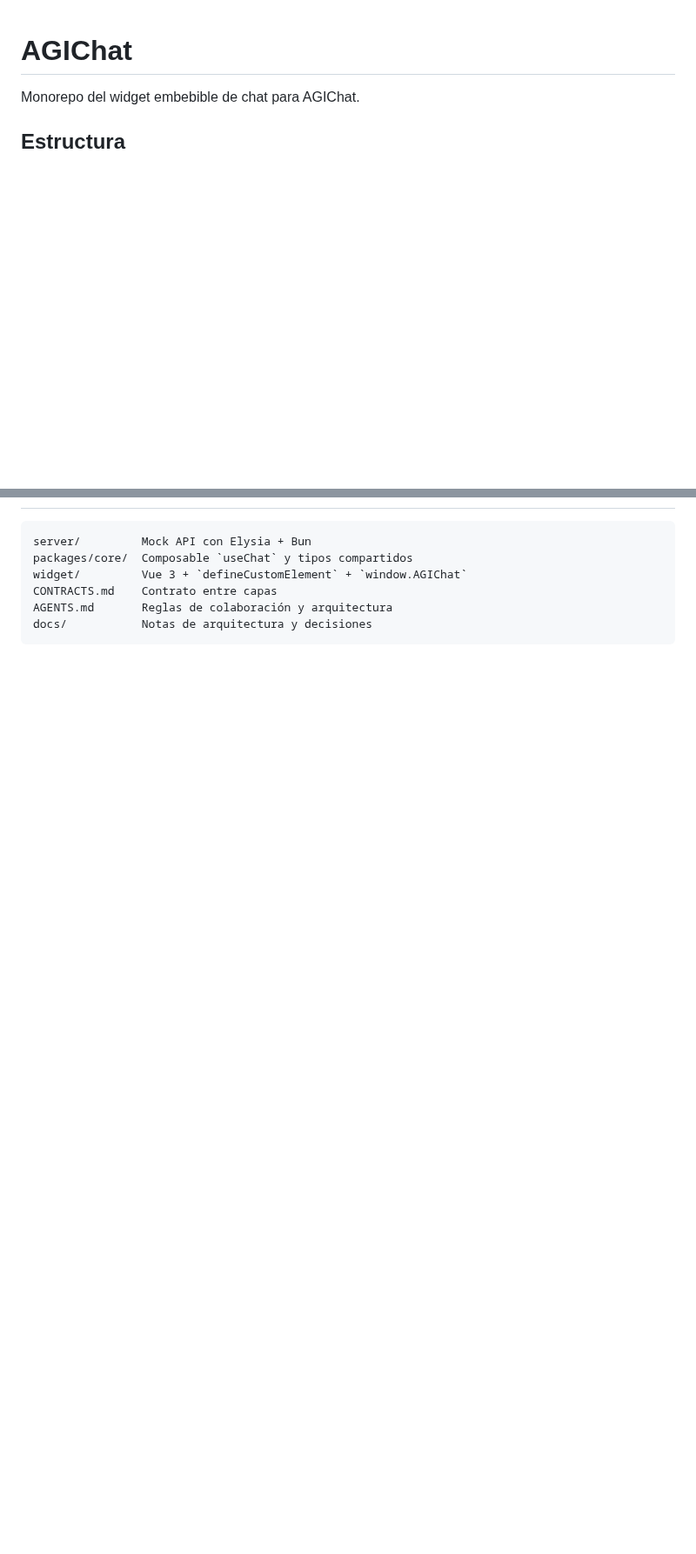
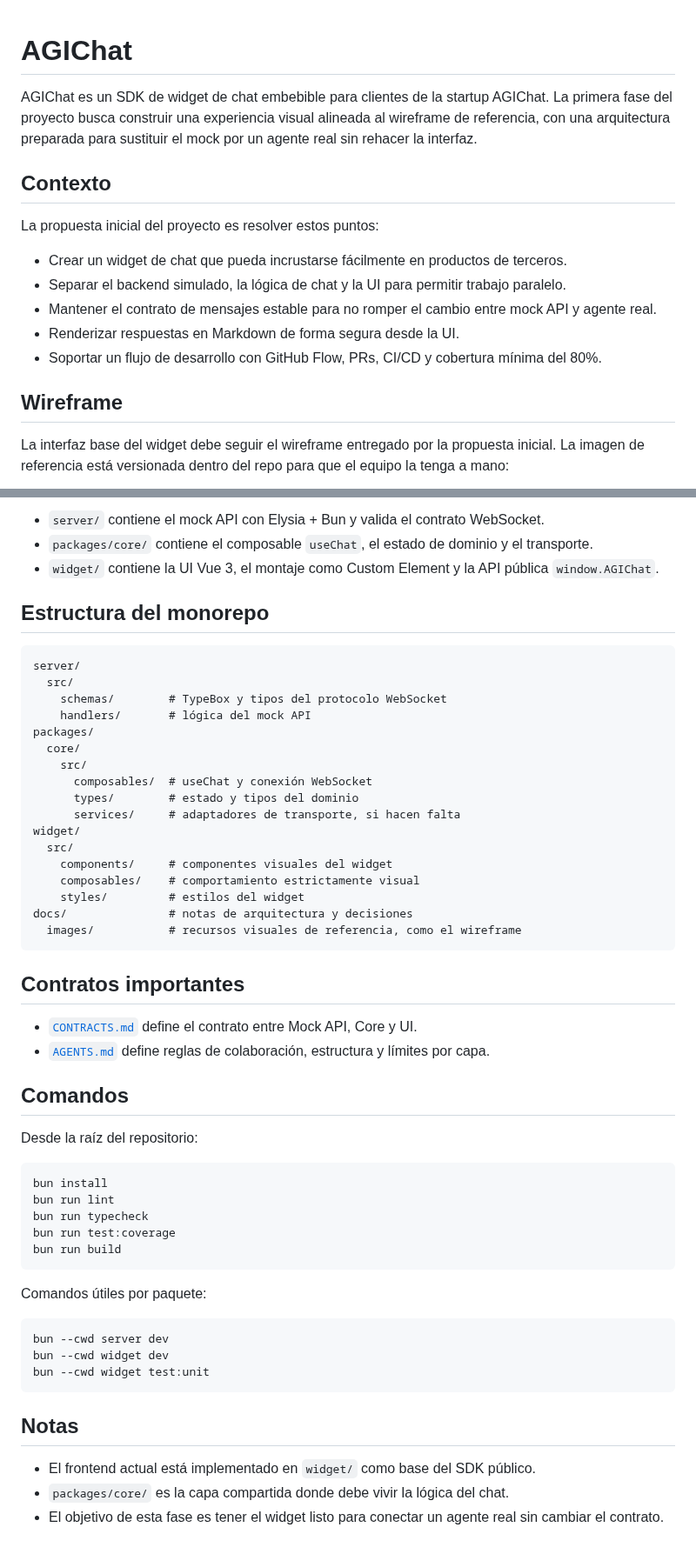
Before and after one commit to AI-Engineering-Creativity-2026/Proyecto-1, a Markdown page: README.md, 2 parts joined by grey strips. Shown at 87% size. GitHub-like rendering; blank space fills up the shorter version.

Commit message:
Se actualiza el README.md

````diff
--- a/README.md
+++ b/README.md
@@ -1,5 +1,22 @@
 # AGIChat
 
-Monorepo del widget embebible de chat para AGIChat.
+AGIChat es un SDK de widget de chat embebible para clientes de la startup AGIChat.
+La primera fase del proyecto busca construir una experiencia visual alineada al wireframe
+de referencia, con una arquitectura preparada para sustituir el mock por un agente real
+sin rehacer la interfaz.
 
-## Estructura
+## Contexto
+
+La propuesta inicial del proyecto es resolver estos puntos:
+
+- Crear un widget de chat que pueda incrustarse fácilmente en productos de terceros.
+- Separar el backend simulado, la lógica de chat y la UI para permitir trabajo paralelo.
+- Mantener el contrato de mensajes estable para no romper el cambio entre mock API y agente real.
+- Renderizar respuestas en Markdown de forma segura desde la UI.
+- Soportar un flujo de desarrollo con GitHub Flow, PRs, CI/CD y cobertura mínima del 80%.
+
+## Wireframe
+
+La interfaz base del widget debe seguir el wireframe entregado por la propuesta inicial.
+La imagen de referencia está versionada dentro del repo para que el equipo la tenga a mano:
+
@@ -6,9 +37,56 @@ Monorepo del widget embebible de chat para AGIChat.
+- `server/` contiene el mock API con Elysia + Bun y valida el contrato WebSocket.
+- `packages/core/` contiene el composable `useChat`, el estado de dominio y el transporte.
+- `widget/` contiene la UI Vue 3, el montaje como Custom Element y la API pública `window.AGIChat`.
+
+## Estructura del monorepo
 
 ```text
-server/         Mock API con Elysia + Bun
-packages/core/  Composable `useChat` y tipos compartidos
-widget/         Vue 3 + `defineCustomElement` + `window.AGIChat`
-CONTRACTS.md    Contrato entre capas
-AGENTS.md       Reglas de colaboración y arquitectura
-docs/           Notas de arquitectura y decisiones
+server/
+  src/
+    schemas/        # TypeBox y tipos del protocolo WebSocket
+    handlers/       # lógica del mock API
+packages/
+  core/
+    src/
+      composables/  # useChat y conexión WebSocket
+      types/        # estado y tipos del dominio
+      services/     # adaptadores de transporte, si hacen falta
+widget/
+  src/
+    components/     # componentes visuales del widget
+    composables/    # comportamiento estrictamente visual
+    styles/         # estilos del widget
+docs/               # notas de arquitectura y decisiones
+  images/           # recursos visuales de referencia, como el wireframe
 ```
+
+## Contratos importantes
+
+- [`CONTRACTS.md`](./CONTRACTS.md) define el contrato entre Mock API, Core y UI.
+- [`AGENTS.md`](./AGENTS.md) define reglas de colaboración, estructura y límites por capa.
+
+## Comandos
+
+Desde la raíz del repositorio:
+
+```bash
+bun install
+bun run lint
+bun run typecheck
+bun run test:coverage
+bun run build
+```
+
+Comandos útiles por paquete:
+
+```bash
+bun --cwd server dev
+bun --cwd widget dev
+bun --cwd widget test:unit
+```
+
+## Notas
+
+- El frontend actual está implementado en `widget/` como base del SDK público.
+- `packages/core/` es la capa compartida donde debe vivir la lógica del chat.
+- El objetivo de esta fase es tener el widget listo para conectar un agente real sin cambiar el contrato.
````
Also changed, not shown: other parts of README.md (+14 -0 lines), docs/images/wireframe.png (added).
